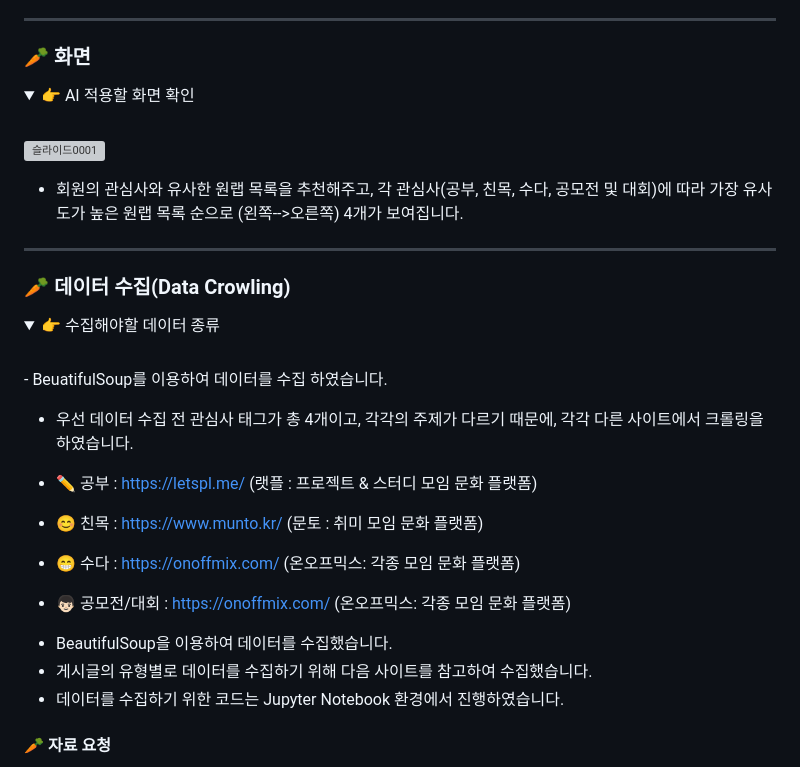
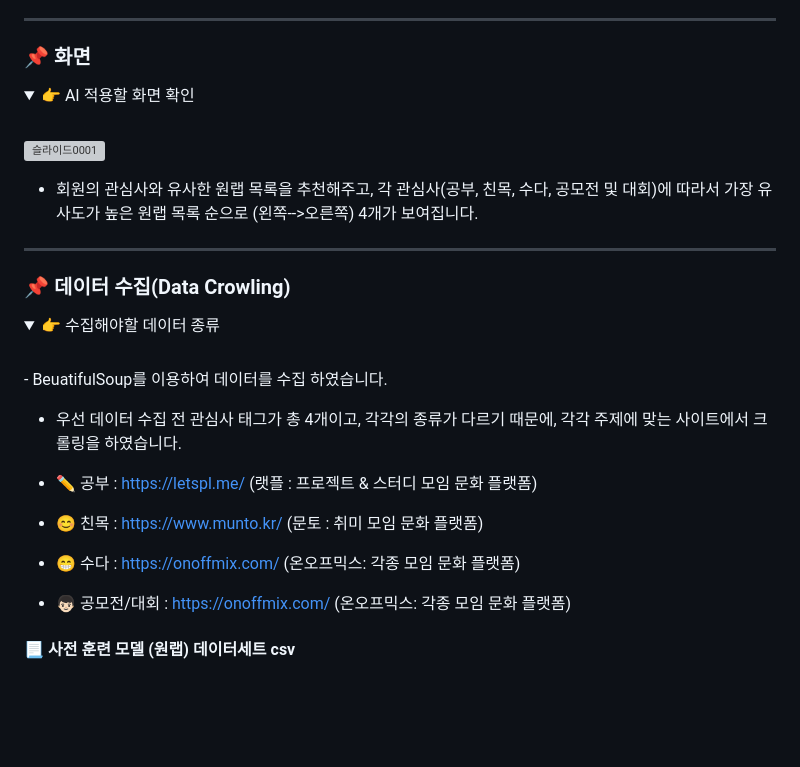
Before and after one commit to dosel70/django-ai, a Markdown page: README.md, the part around one of its changes. GitHub-like rendering; folded sections open; blank space fills up the shorter version; grey boxes are pictures that could not be loaded.

```diff
--- a/README.md
+++ b/README.md
@@ -20,24 +20,24 @@
 
 ---
 
-<h3>🥕 화면</h3>
+<h3>📌 화면</h3>
 
 <details><summary>👉 AI 적용할 화면 확인</summary>
 <br>
 <img width="650" alt="슬라이드0001" src="https://github.com/dosel70/django-ai/assets/143694489/92c725ea-affe-4298-b59b-c2c61fd19fdc" style="margin-bottom" : 10px">
 </details>
 
-- 회원의 관심사와 유사한 원랩 목록을 추천해주고, 각 관심사(공부, 친목, 수다, 공모전 및 대회)에 따라 가장 유사도가 높은 원랩 목록 순으로 (왼쪽-->오른쪽) 4개가 보여집니다.
+- 회원의 관심사와 유사한 원랩 목록을 추천해주고, 각 관심사(공부, 친목, 수다, 공모전 및 대회)에 따라서 가장 유사도가 높은 원랩 목록 순으로 (왼쪽-->오른쪽) 4개가 보여집니다.
 
 ---
 
-<h3>🥕 데이터 수집(Data Crowling)</h3>
+<h3>📌  데이터 수집(Data Crowling)</h3>
 
 <details><summary>👉 수집해야할 데이터 종류</summary>
 <br>
   - BeuatifulSoup를 이용하여 데이터를 수집 하였습니다.
 
-  - 우선 데이터 수집 전 관심사 태그가 총 4개이고, 각각의 주제가 다르기 때문에, 각각 다른 사이트에서 크롤링을 하였습니다.
+  - 우선 데이터 수집 전 관심사 태그가 총 4개이고, 각각의 종류가 다르기 때문에, 각각 주제에 맞는 사이트에서 크롤링을 하였습니다.
 
   - ✏️ 공부 : https://letspl.me/ (랫플 : 프로젝트 & 스터디 모임 문화 플랫폼)
 
@@ -49,9 +49,6 @@
 
 </details>
 
-- BeautifulSoup을 이용하여 데이터를 수집했습니다.
-- 게시글의 유형별로 데이터를 수집하기 위해 다음 사이트를 참고하여 수집했습니다.
-- 데이터를 수집하기 위한 코드는 Jupyter Notebook 환경에서 진행하였습니다.
 
-<h4>🥕 자료 요청</h4>
+<h4>📃 사전 훈련 모델 (원랩) 데이터세트 csv</h4>
 
```
Also changed, not shown: other parts of README.md (+120 -119 lines).
